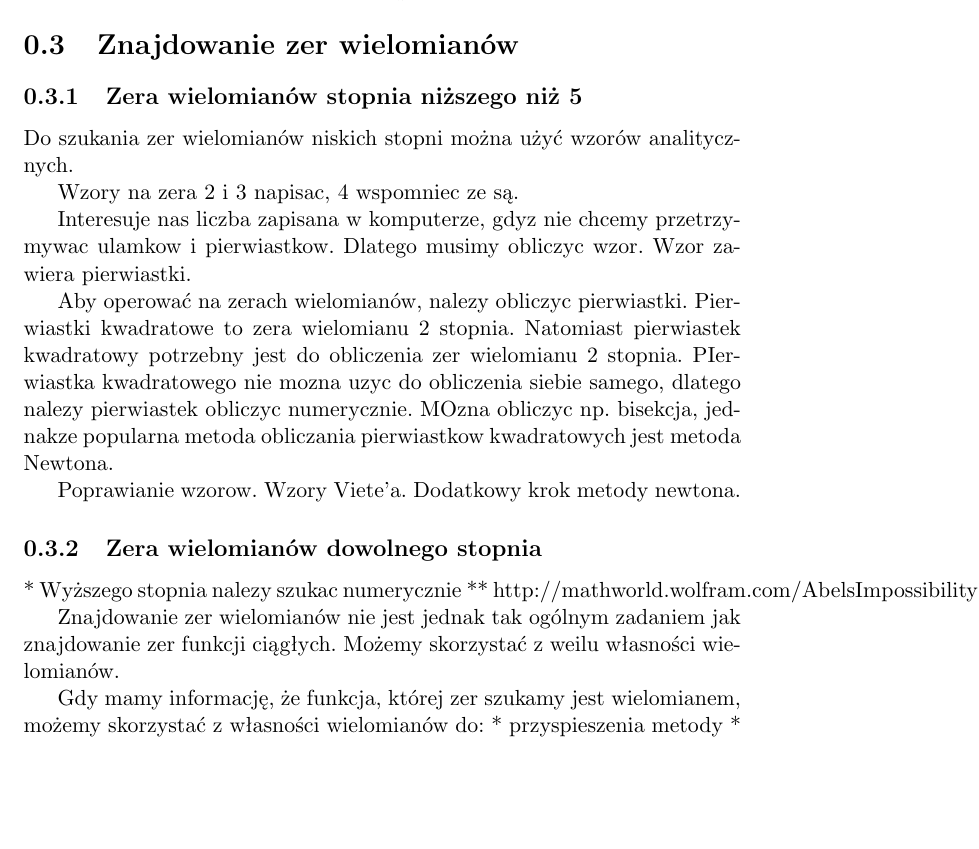
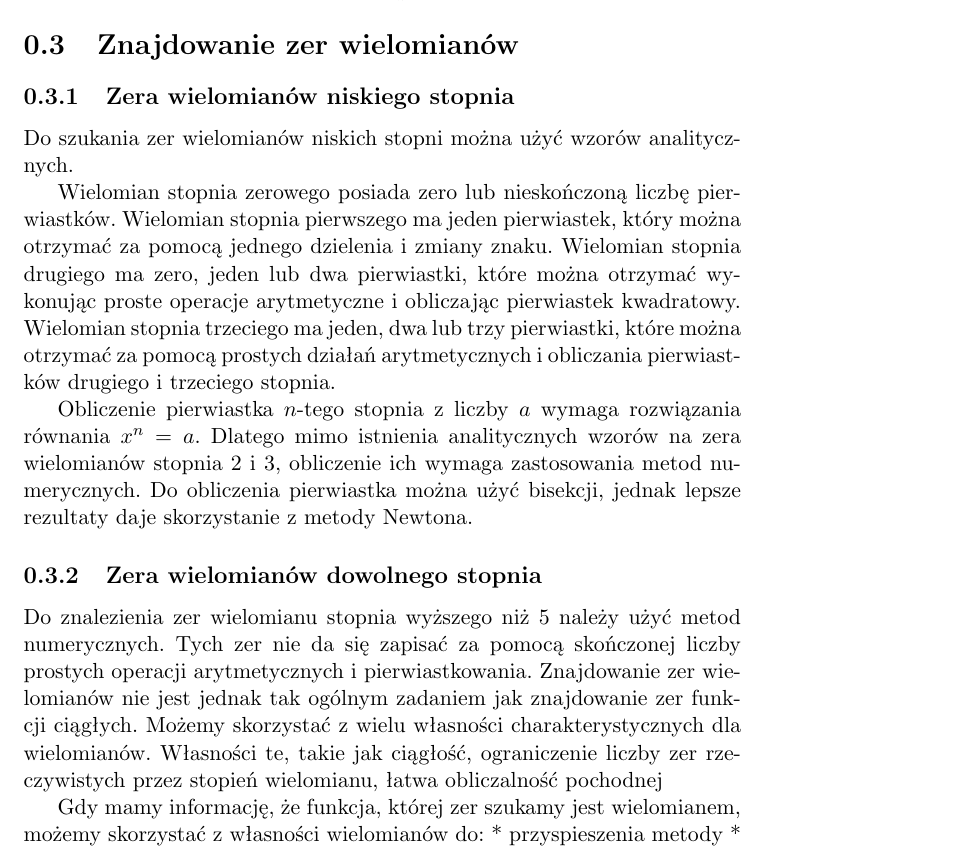
Before and after one commit to foo/bezier-clipping, a LaTeX document (doc/report.tex): part of page 5 of 8, cut so that both start at the same text, the shorter picture padded with empty space. Compiled offline with pdfLaTeX.

Commit message:
Dokumentacja cd

```diff
--- a/doc/report.tex
+++ b/doc/report.tex
@@ -104,24 +104,17 @@ e_{k+1}=\frac{1}{2}e_k \\
 
 \section{Znajdowanie zer wielomianów}
 
-\subsection{Zera wielomianów stopnia niższego niż 5}
+\subsection{Zera wielomianów niskiego stopnia}
 
 Do szukania zer wielomianów niskich stopni można użyć wzorów analitycznych.
 
-Wzory na zera 2 i 3 napisac, 4 wspomniec ze są.
+Wielomian stopnia zerowego posiada zero lub nieskończoną liczbę pierwiastków. Wielomian stopnia pierwszego ma jeden pierwiastek, który można otrzymać za pomocą jednego dzielenia i zmiany znaku. Wielomian stopnia drugiego ma zero, jeden lub dwa pierwiastki, które można otrzymać wykonując proste operacje arytmetyczne i obliczając pierwiastek kwadratowy. Wielomian stopnia trzeciego ma jeden, dwa lub trzy pierwiastki, które można otrzymać za pomocą prostych działań arytmetycznych i obliczania pierwiastków drugiego i trzeciego stopnia.
 
-Interesuje nas liczba zapisana w komputerze, gdyz nie chcemy przetrzymywac ulamkow i pierwiastkow. Dlatego musimy obliczyc wzor. Wzor zawiera pierwiastki.
-
-Aby operować na zerach wielomianów, nalezy obliczyc pierwiastki. Pierwiastki kwadratowe to zera wielomianu 2 stopnia. Natomiast pierwiastek kwadratowy potrzebny jest do obliczenia zer wielomianu 2 stopnia. PIerwiastka kwadratowego nie mozna uzyc do obliczenia siebie samego, dlatego nalezy pierwiastek obliczyc numerycznie. MOzna obliczyc np. bisekcja, jednakze popularna metoda obliczania pierwiastkow kwadratowych jest metoda Newtona.
-
-Poprawianie wzorow. Wzory Viete'a. Dodatkowy krok metody newtona.
+Obliczenie pierwiastka $n$-tego stopnia z liczby $a$ wymaga rozwiązania równania $x^n = a$. Dlatego mimo istnienia analitycznych wzorów na zera wielomianów stopnia 2 i 3, obliczenie ich wymaga zastosowania metod numerycznych. Do obliczenia pierwiastka można użyć bisekcji, jednak lepsze rezultaty daje skorzystanie z metody Newtona.
 
 \subsection{Zera wielomianów dowolnego stopnia}
 
-* Wyższego stopnia nalezy szukac numerycznie
-** http://mathworld.wolfram.com/AbelsImpossibilityTheorem.html
-
-Znajdowanie zer wielomianów nie jest jednak tak ogólnym zadaniem jak znajdowanie zer funkcji ciągłych. Możemy skorzystać z weilu własności wielomianów.
+Do znalezienia zer wielomianu stopnia wyższego niż 5 należy użyć metod numerycznych. Tych zer nie da się zapisać za pomocą skończonej liczby prostych operacji arytmetycznych i pierwiastkowania. Znajdowanie zer wielomianów nie jest jednak tak ogólnym zadaniem jak znajdowanie zer funkcji ciągłych. Możemy skorzystać z wielu własności charakterystycznych dla wielomianów. Własności te, takie jak ciągłość, ograniczenie liczby zer rzeczywistych przez stopień wielomianu, łatwa obliczalność pochodnej
 
 Gdy mamy informację, że funkcja, której zer szukamy jest wielomianem, możemy skorzystać z własności wielomianów do:
 * przyspieszenia metody
```
